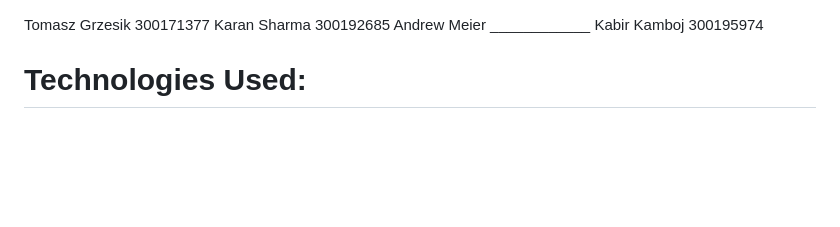
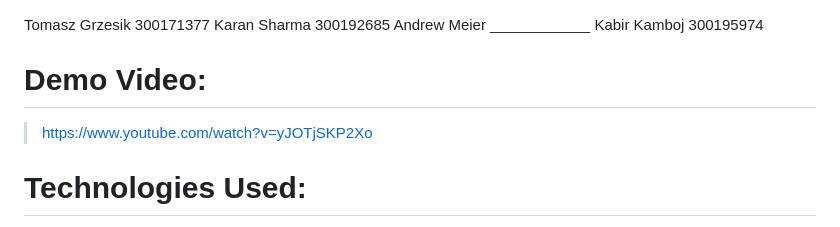
Before and after one commit to karansharmaa/Final-Project-482, a Markdown page: README.md, the part around the change. Rendered like a GitHub page; blank space fills up the shorter version.

```diff
--- a/README.md
+++ b/README.md
@@ -1,6 +1,7 @@
 Tomasz Grzesik 300171377 Karan Sharma 300192685
 Andrew Meier ____________ Kabir Kamboj 300195974
-
+# Demo Video:
+> https://www.youtube.com/watch?v=yJOTjSKP2Xo
 # Technologies Used:
 1. Python 3.9
 2. HTML/CSS
```
